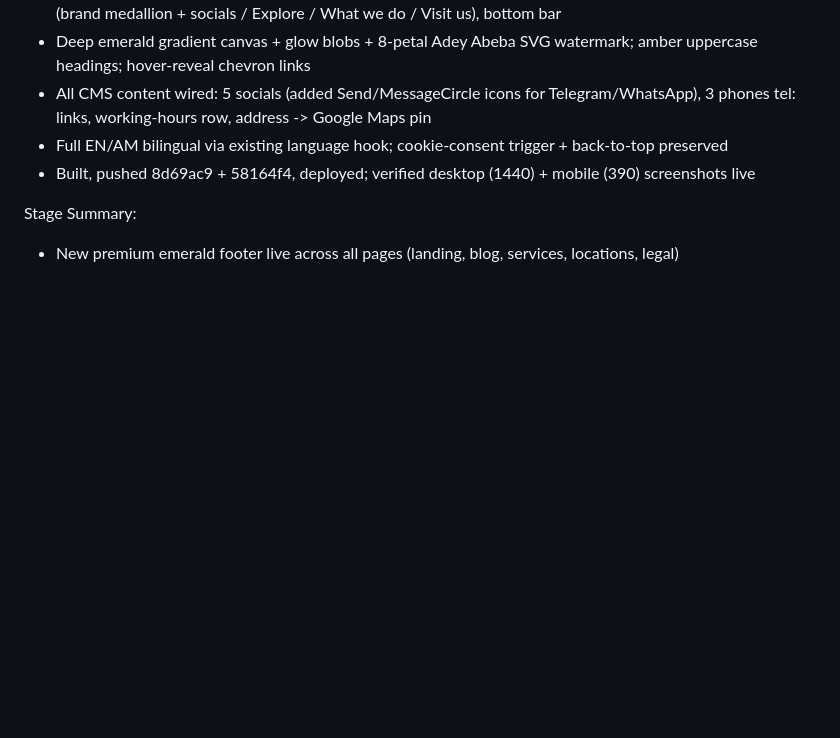
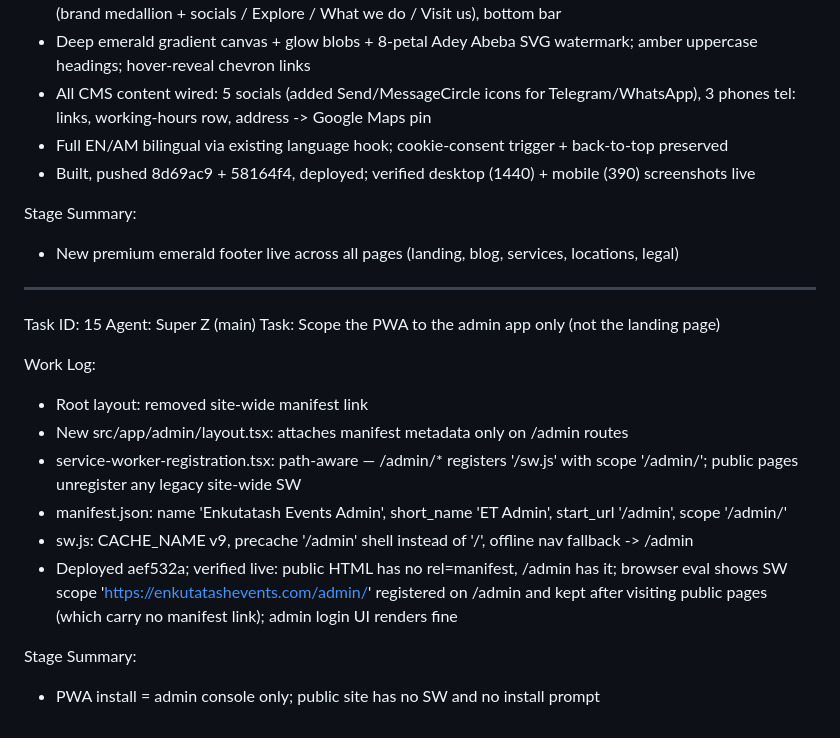
Before and after one commit to nova-wolde/enkutatashevents, a Markdown page: worklog.md, the part around the change. Rendered like a GitHub page; blank space fills up the shorter version.

Commit message:
worklog: task 15 (admin-only PWA)

```diff
--- a/worklog.md
+++ b/worklog.md
@@ -217,3 +217,19 @@ Work Log:
 
 Stage Summary:
 - New premium emerald footer live across all pages (landing, blog, services, locations, legal)
+
+---
+Task ID: 15
+Agent: Super Z (main)
+Task: Scope the PWA to the admin app only (not the landing page)
+
+Work Log:
+- Root layout: removed site-wide manifest link
+- New src/app/admin/layout.tsx: attaches manifest metadata only on /admin routes
+- service-worker-registration.tsx: path-aware — /admin/* registers '/sw.js' with scope '/admin/'; public pages unregister any legacy site-wide SW
+- manifest.json: name 'Enkutatash Events Admin', short_name 'ET Admin', start_url '/admin', scope '/admin/'
+- sw.js: CACHE_NAME v9, precache '/admin' shell instead of '/', offline nav fallback -> /admin
+- Deployed aef532a; verified live: public HTML has no rel=manifest, /admin has it; browser eval shows SW scope 'https://enkutatashevents.com/admin/' registered on /admin and kept after visiting public pages (which carry no manifest link); admin login UI renders fine
+
+Stage Summary:
+- PWA install = admin console only; public site has no SW and no install prompt
```
